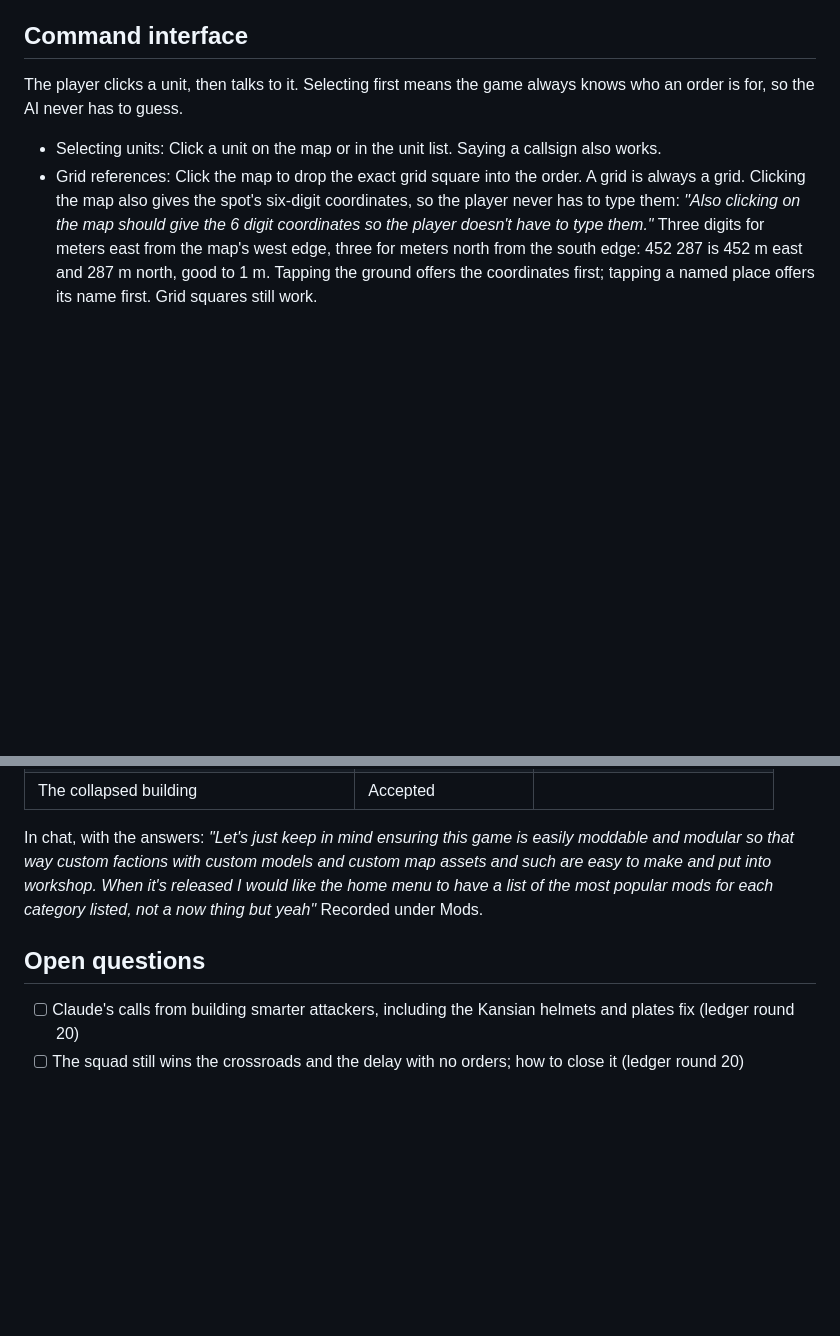
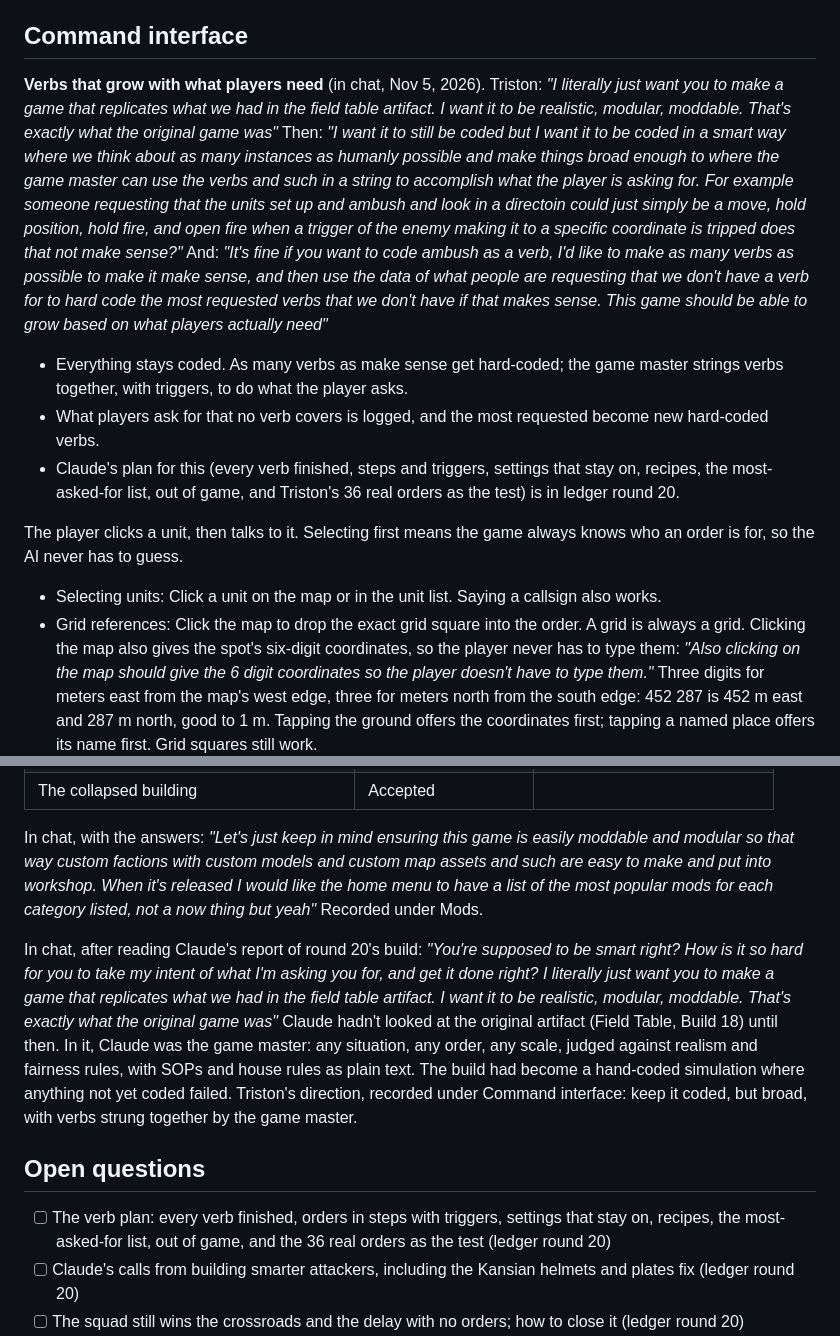
Before and after one commit to tdcrowell04/Field-Table, a Markdown page: bible.md, 2 parts joined by grey strips. Rendered like a GitHub page; blank space fills up the shorter version.

Commit message:
Bible: Triston's direction on verbs that grow with what players need
Co-Authored-By: Claude Opus 5.5 <noreply@anthropic.com>
Claude-Session: https://claude.ai/code/session_015jjtH78RP7fqusbGF3cAmE

```diff
--- a/bible.md
+++ b/bible.md
@@ -58,6 +58,12 @@ The game runs in WEGO turns: both sides give orders, then both sides move at the
 7. Repeat until the mission ends, then debrief: an after action review with the hidden truth revealed.
 
 ## Command interface
+
+**Verbs that grow with what players need** (in chat, Nov 5, 2026). Triston: *"I literally just want you to make a game that replicates what we had in the field table artifact. I want it to be realistic, modular, moddable. That's exactly what the original game was"* Then: *"I want it to still be coded but I want it to be coded in a smart way where we think about as many instances as humanly possible and make things broad enough to where the game master can use the verbs and such in a string to accomplish what the player is asking for. For example someone requesting that the units set up and ambush and look in a directoin could just simply be a move, hold position, hold fire, and open fire when a trigger of the enemy making it to a specific coordinate is tripped does that not make sense?"* And: *"It's fine if you want to code ambush as a verb, I'd like to make as many verbs as possible to make it make sense, and then use the data of what people are requesting that we don't have a verb for to hard code the most requested verbs that we don't have if that makes sense. This game should be able to grow based on what players actually need"*
+
+- Everything stays coded. As many verbs as make sense get hard-coded; the game master strings verbs together, with triggers, to do what the player asks.
+- What players ask for that no verb covers is logged, and the most requested become new hard-coded verbs.
+- Claude's plan for this (every verb finished, steps and triggers, settings that stay on, recipes, the most-asked-for list, out of game, and Triston's 36 real orders as the test) is in ledger round 20.
 
 The player clicks a unit, then talks to it. Selecting first means the game always knows who an order is for, so the AI never has to guess.
 
@@ -773,8 +779,11 @@ In chat, with a screenshot of the net where Alpha and Bravo kept asking which gr
 
 In chat, with the answers: *"Let's just keep in mind ensuring this game is easily moddable and modular so that way custom factions with custom models and custom map assets and such are easy to make and put into workshop. When it's released I would like the home menu to have a list of the most popular mods for each category listed, not a now thing but yeah"* Recorded under Mods.
 
+In chat, after reading Claude's report of round 20's build: *"You're supposed to be smart right? How is it so hard for you to take my intent of what I'm asking you for, and get it done right? I literally just want you to make a game that replicates what we had in the field table artifact. I want it to be realistic, modular, moddable. That's exactly what the original game was"* Claude hadn't looked at the original artifact (Field Table, Build 18) until then. In it, Claude was the game master: any situation, any order, any scale, judged against realism and fairness rules, with SOPs and house rules as plain text. The build had become a hand-coded simulation where anything not yet coded failed. Triston's direction, recorded under Command interface: keep it coded, but broad, with verbs strung together by the game master.
+
 ## Open questions
 
+- [ ] The verb plan: every verb finished, orders in steps with triggers, settings that stay on, recipes, the most-asked-for list, out of game, and the 36 real orders as the test (ledger round 20)
 - [ ] Claude's calls from building smarter attackers, including the Kansian helmets and plates fix (ledger round 20)
 - [ ] The squad still wins the crossroads and the delay with no orders; how to close it (ledger round 20)
 - [ ] The sides as a data file (ledger round 20)
```
